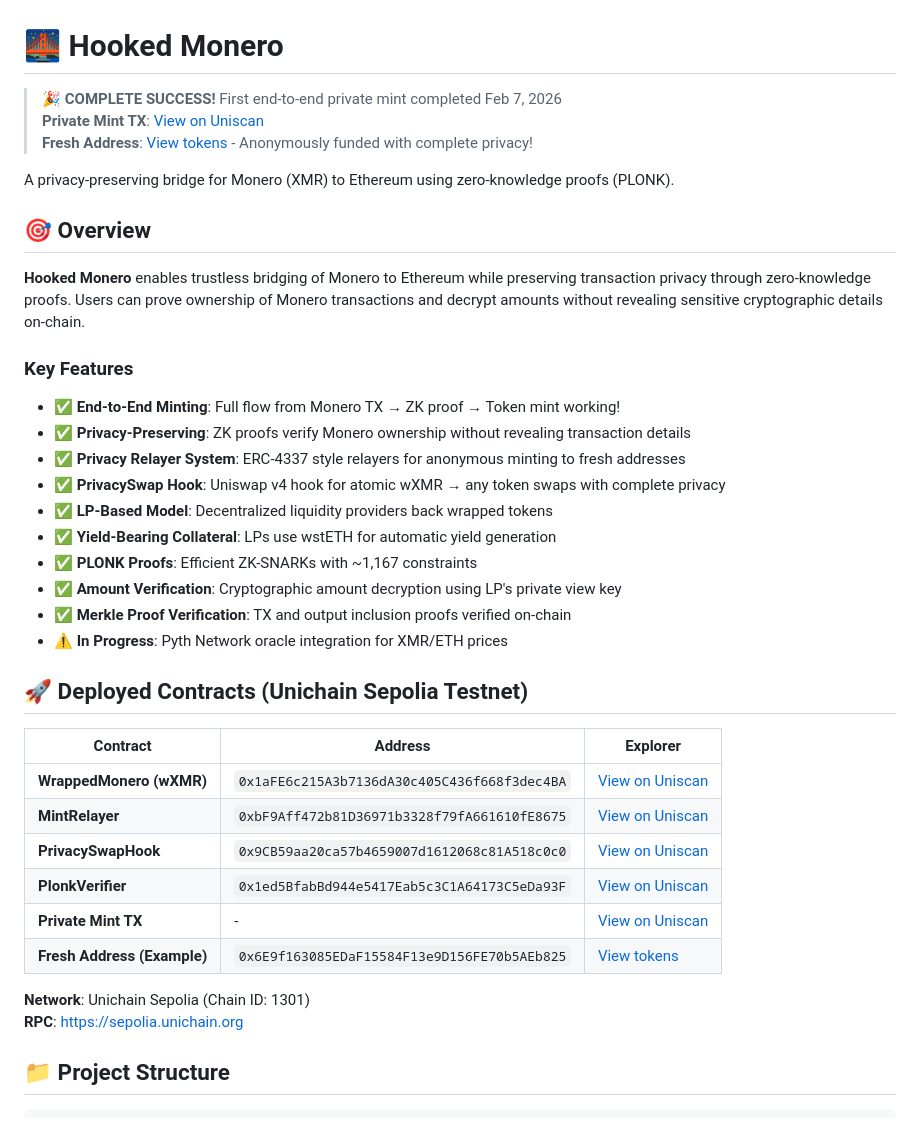
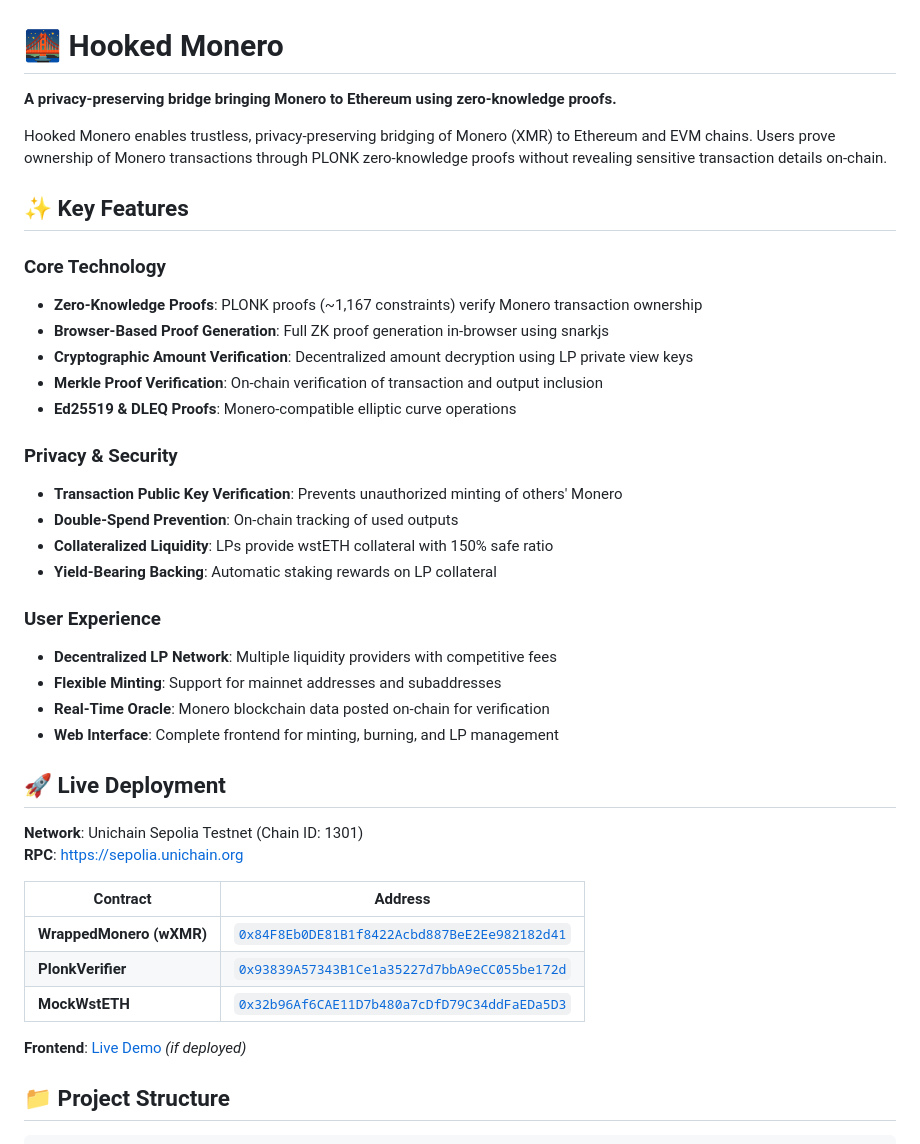
Before and after one commit to madschristensen99/hookedMonero, a Markdown page: README.md, the part around one of its changes. Rendered like a GitHub page.

```diff
--- a/README.md
+++ b/README.md
@@ -1,41 +1,42 @@
 # 🌉 Hooked Monero
 
-> **🎉 COMPLETE SUCCESS!** First end-to-end private mint completed Feb 7, 2026
-> **Private Mint TX**: [View on Uniscan](https://sepolia.uniscan.xyz/tx/0xca7c6e7079d64f0b6ff91ef41a2a18a1a1efd36d4f5ec08908a16571a00f1330)
-> **Fresh Address**: [View tokens](https://sepolia.uniscan.xyz/address/0x6E9f163085EDaF15584F13e9D156FE70b5AEb825#tokentxns) - Anonymously funded with complete privacy!
+**A privacy-preserving bridge bringing Monero to Ethereum using zero-knowledge proofs.**
 
-A privacy-preserving bridge for Monero (XMR) to Ethereum using zero-knowledge proofs (PLONK).
+Hooked Monero enables trustless, privacy-preserving bridging of Monero (XMR) to Ethereum and EVM chains. Users prove ownership of Monero transactions through PLONK zero-knowledge proofs without revealing sensitive transaction details on-chain.
 
-## 🎯 Overview
+## ✨ Key Features
 
-**Hooked Monero** enables trustless bridging of Monero to Ethereum while preserving transaction privacy through zero-knowledge proofs. Users can prove ownership of Monero transactions and decrypt amounts without revealing sensitive cryptographic details on-chain.
+### Core Technology
+- **Zero-Knowledge Proofs**: PLONK proofs (~1,167 constraints) verify Monero transaction ownership
+- **Browser-Based Proof Generation**: Full ZK proof generation in-browser using snarkjs
+- **Cryptographic Amount Verification**: Decentralized amount decryption using LP private view keys
+- **Merkle Proof Verification**: On-chain verification of transaction and output inclusion
+- **Ed25519 & DLEQ Proofs**: Monero-compatible elliptic curve operations
 
-### Key Features
+### Privacy & Security
+- **Transaction Public Key Verification**: Prevents unauthorized minting of others' Monero
+- **Double-Spend Prevention**: On-chain tracking of used outputs
+- **Collateralized Liquidity**: LPs provide wstETH collateral with 150% safe ratio
+- **Yield-Bearing Backing**: Automatic staking rewards on LP collateral
 
-- ✅ **End-to-End Minting**: Full flow from Monero TX → ZK proof → Token mint working!
-- ✅ **Privacy-Preserving**: ZK proofs verify Monero ownership without revealing transaction details
-- ✅ **Privacy Relayer System**: ERC-4337 style relayers for anonymous minting to fresh addresses
-- ✅ **PrivacySwap Hook**: Uniswap v4 hook for atomic wXMR → any token swaps with complete privacy
-- ✅ **LP-Based Model**: Decentralized liquidity providers back wrapped tokens
-- ✅ **Yield-Bearing Collateral**: LPs use wstETH for automatic yield generation
-- ✅ **PLONK Proofs**: Efficient ZK-SNARKs with ~1,167 constraints
-- ✅ **Amount Verification**: Cryptographic amount decryption using LP's private view key
-- ✅ **Merkle Proof Verification**: TX and output inclusion proofs verified on-chain
-- ⚠️ **In Progress**: Pyth Network oracle integration for XMR/ETH prices
+### User Experience
+- **Decentralized LP Network**: Multiple liquidity providers with competitive fees
+- **Flexible Minting**: Support for mainnet addresses and subaddresses
+- **Real-Time Oracle**: Monero blockchain data posted on-chain for verification
+- **Web Interface**: Complete frontend for minting, burning, and LP management
 
-## 🚀 Deployed Contracts (Unichain Sepolia Testnet)
+## 🚀 Live Deployment
 
-| Contract | Address | Explorer |
-|----------|---------|----------|
-| **WrappedMonero (wXMR)** | `0x1aFE6c215A3b7136dA30c405C436f668f3dec4BA` | [View on Uniscan](https://sepolia.uniscan.xyz/address/0x1aFE6c215A3b7136dA30c405C436f668f3dec4BA) |
-| **MintRelayer** | `0xbF9Aff472b81D36971b3328f79fA661610fE8675` | [View on Uniscan](https://sepolia.uniscan.xyz/address/0xbF9Aff472b81D36971b3328f79fA661610fE8675) |
-| **PrivacySwapHook** | `0x9CB59aa20ca57b4659007d1612068c81A518c0c0` | [View on Uniscan](https://sepolia.uniscan.xyz/address/0x9CB59aa20ca57b4659007d1612068c81A518c0c0) |
-| **PlonkVerifier** | `0x1ed5BfabBd944e5417Eab5c3C1A64173C5eDa93F` | [View on Uniscan](https://sepolia.uniscan.xyz/address/0x1ed5BfabBd944e5417Eab5c3C1A64173C5eDa93F) |
-| **Private Mint TX** | - | [View on Uniscan](https://sepolia.uniscan.xyz/tx/0xca7c6e7079d64f0b6ff91ef41a2a18a1a1efd36d4f5ec08908a16571a00f1330) |
-| **Fresh Address (Example)** | `0x6E9f163085EDaF15584F13e9D156FE70b5AEb825` | [View tokens](https://sepolia.uniscan.xyz/address/0x6E9f163085EDaF15584F13e9D156FE70b5AEb825#tokentxns) |
+**Network**: Unichain Sepolia Testnet (Chain ID: 1301)
+**RPC**: https://sepolia.unichain.org
 
-**Network**: Unichain Sepolia (Chain ID: 1301)
-**RPC**: https://sepolia.unichain.org
+| Contract | Address |
+|----------|----------|
+| **WrappedMonero (wXMR)** | [`0x84F8Eb0DE81B1f8422Acbd887BeE2Ee982182d41`](https://sepolia.uniscan.xyz/address/0x84F8Eb0DE81B1f8422Acbd887BeE2Ee982182d41) |
+| **PlonkVerifier** | [`0x93839A57343B1Ce1a35227d7bbA9eCC055be172d`](https://sepolia.uniscan.xyz/address/0x93839A57343B1Ce1a35227d7bbA9eCC055be172d) |
+| **MockWstETH** | [`0x32b96Af6CAE11D7b480a7cDfD79C34ddFaEDa5D3`](https://sepolia.uniscan.xyz/address/0x32b96Af6CAE11D7b480a7cDfD79C34ddFaEDa5D3) |
+
+**Frontend**: [Live Demo](https://your-frontend-url.com) _(if deployed)_
 
 ## 📁 Project Structure
 
```
Also changed, not shown: other parts of README.md (+75 -57 lines).
